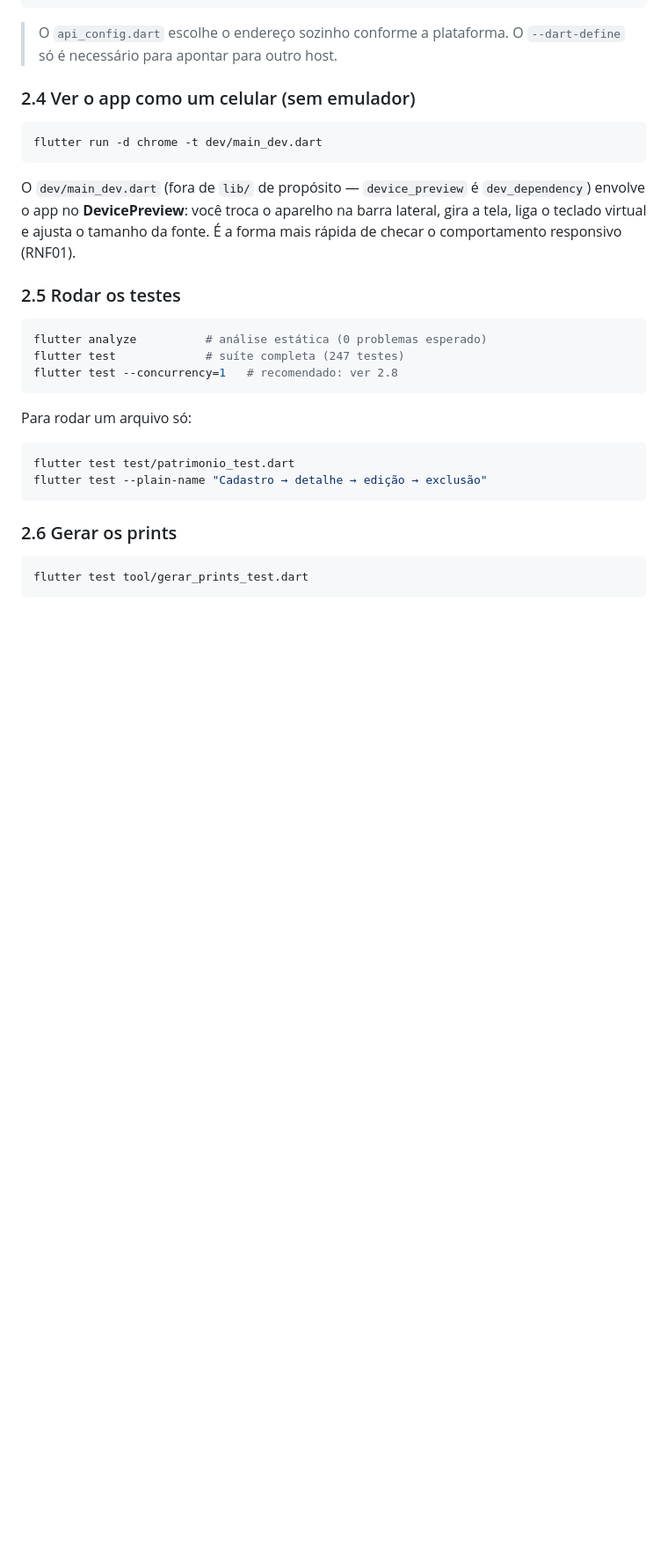
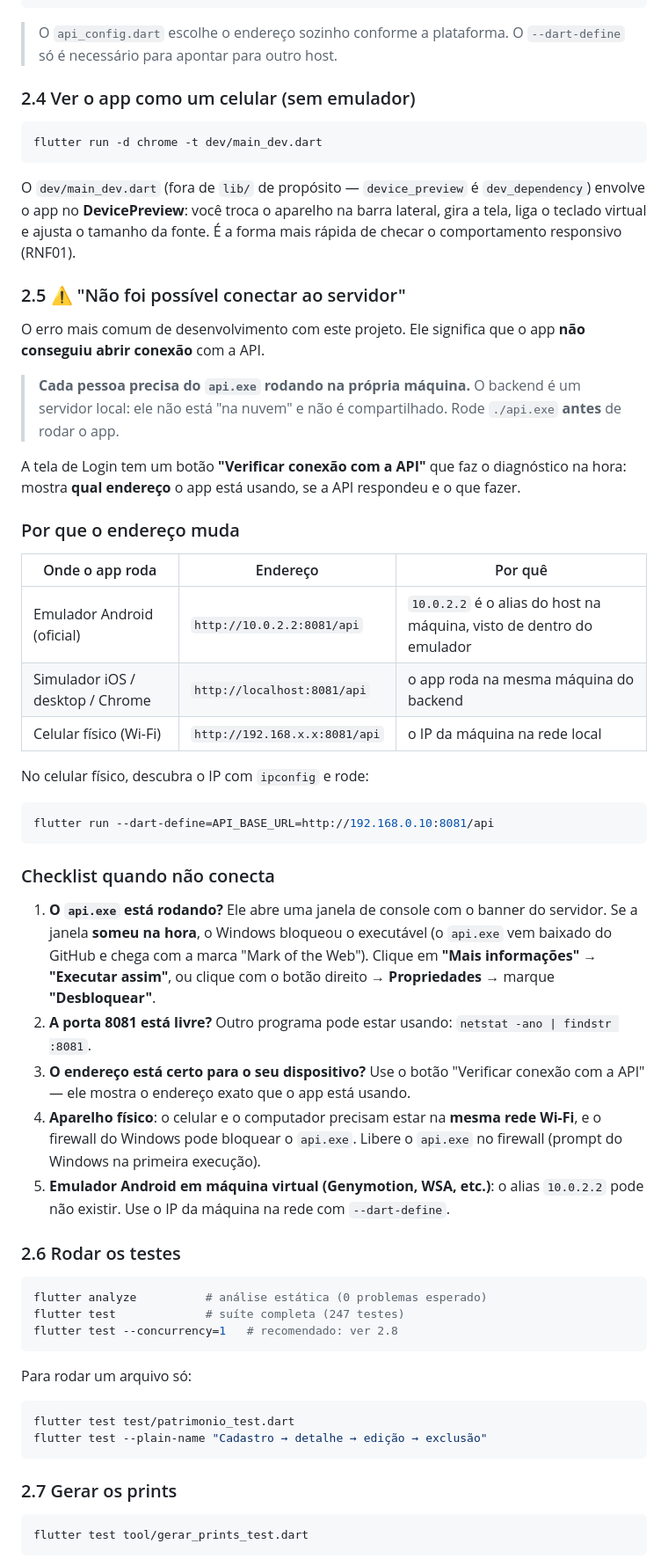
Before and after one commit to Equipe-de-Dev-6/reserva-mobile, a Markdown page: docs/GUIA.md, the part around the change printed below. Shown: that part at 88% size. GitHub-like rendering; blank space fills up the shorter version.

````diff
--- a/docs/GUIA.md
+++ b/docs/GUIA.md
@@ -270,7 +270,6 @@ flutter run --dart-define=API_BASE_URL=http://192.168.0.10:8081/api
 > outro host.
 
 ### 2.4 Ver o app como um celular (sem emulador)
-
 ```bash
 flutter run -d chrome -t dev/main_dev.dart
 ```
@@ -281,7 +280,55 @@ aparelho na barra lateral, gira a tela, liga o teclado virtual e
 ajusta o tamanho da fonte. É a forma mais rápida de checar o
 comportamento responsivo (RNF01).
 
-### 2.5 Rodar os testes
+### 2.5 ⚠️ "Não foi possível conectar ao servidor"
+
+O erro mais comum de desenvolvimento com este projeto. Ele significa
+que o app **não conseguiu abrir conexão** com a API.
+
+> **Cada pessoa precisa do `api.exe` rodando na própria máquina.** O
+> backend é um servidor local: ele não está "na nuvem" e não é
+> compartilhado. Rode `./api.exe` **antes** de rodar o app.
+
+A tela de Login tem um botão **"Verificar conexão com a API"** que faz
+o diagnóstico na hora: mostra **qual endereço** o app está usando, se a
+API respondeu e o que fazer.
+
+### Por que o endereço muda
+
+| Onde o app roda | Endereço | Por quê |
+|------------------|----------|---------|
+| Emulador Android (oficial) | `http://10.0.2.2:8081/api` | `10.0.2.2` é o alias do host na máquina, visto de dentro do emulador |
+| Simulador iOS / desktop / Chrome | `http://localhost:8081/api` | o app roda na mesma máquina do backend |
+| Celular físico (Wi-Fi) | `http://192.168.x.x:8081/api` | o IP da máquina na rede local |
+
+No celular físico, descubra o IP com `ipconfig` e rode:
+
+```bash
+flutter run --dart-define=API_BASE_URL=http://192.168.0.10:8081/api
+```
+
+### Checklist quando não conecta
+
+1. **O `api.exe` está rodando?** Ele abre uma janela de console com o
+   banner do servidor. Se a janela **someu na hora**, o Windows
+   bloqueou o executável (o `api.exe` vem baixado do GitHub e chega com
+   a marca "Mark of the Web"). Clique em **"Mais informações" → "Executar
+   assim"**, ou clique com o botão direito → **Propriedades** →
+   marque **"Desbloquear"**.
+2. **A porta 8081 está livre?** Outro programa pode estar usando:
+   `netstat -ano | findstr :8081`.
+3. **O endereço está certo para o seu dispositivo?** Use o botão
+   "Verificar conexão com a API" — ele mostra o endereço exato que o
+   app está usando.
+4. **Aparelho físico**: o celular e o computador precisam estar na
+   **mesma rede Wi-Fi**, e o firewall do Windows pode bloquear o
+   `api.exe`. Libere o `api.exe` no firewall (prompt do Windows na
+   primeira execução).
+5. **Emulador Android em máquina virtual (Genymotion, WSA, etc.)**:
+   o alias `10.0.2.2` pode não existir. Use o IP da máquina na rede
+   com `--dart-define`.
+
+### 2.6 Rodar os testes
 
 ```bash
 flutter analyze          # análise estática (0 problemas esperado)
@@ -296,7 +343,7 @@ flutter test test/patrimonio_test.dart
 flutter test --plain-name "Cadastro → detalhe → edição → exclusão"
 ```
 
-### 2.6 Gerar os prints
+### 2.7 Gerar os prints
 
 ```bash
 flutter test tool/gerar_prints_test.dart
````
Also changed, not shown: other parts of docs/GUIA.md (+3 -3 lines), README.md (+29 -0 lines), docs/prints/01-login.png, 7 other files.
